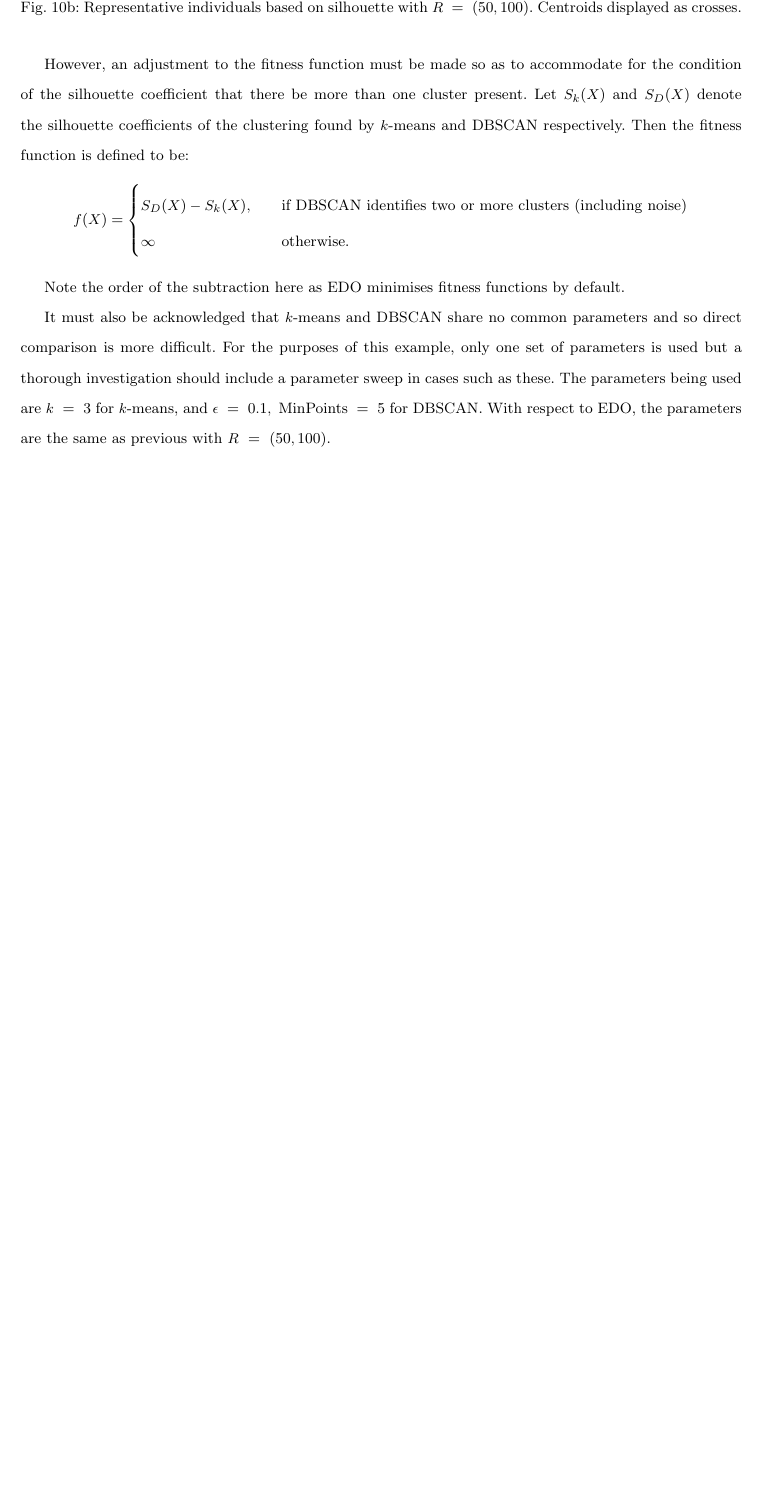
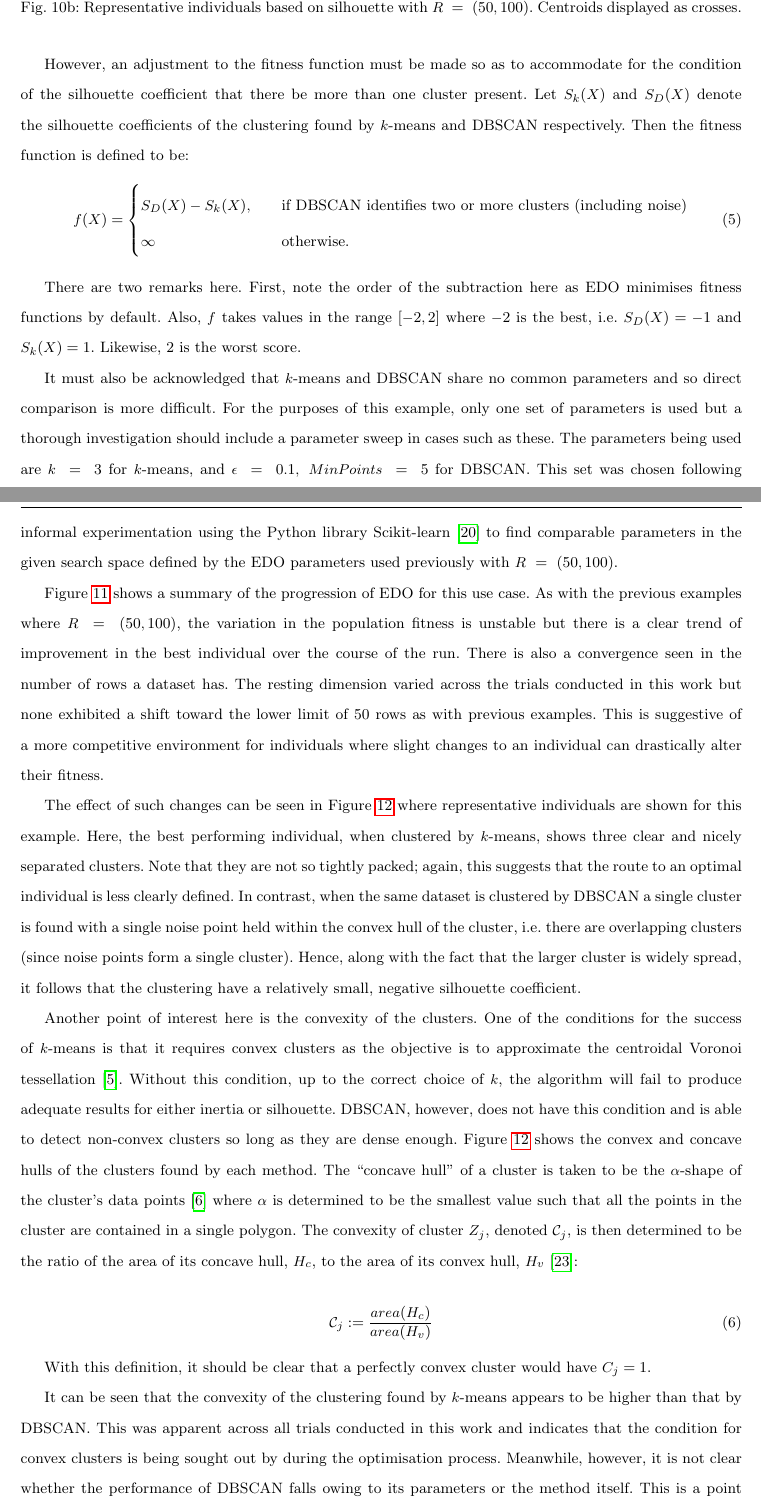
Before and after one commit to daffidwilde/edo-paper, a LaTeX paper (main.tex, which reads references.bib, sections/examples.tex): part of page 20 of 27 before the commit and two parts of pages 20 and 21 of 28 after it, the two joined at a grey line, cut so that both start at the same text, the shorter picture padded with empty space. Compiled offline with pdfLaTeX.

Commit message:
Further discussion in DBSCAN example.

```diff
--- a/references.bib
+++ b/references.bib
@@ -48,0 +57 @@
+    number = {4},
--- a/sections/examples.tex
+++ b/sections/examples.tex
@@ -243,25 +242,28 @@ for the condition of the silhouette coefficient that there be more than one
 cluster present. Let \(S_k (X)\) and \(S_D (X)\) denote the silhouette
 coefficients of the clustering found by \(k\)-means and DBSCAN respectively.
 Then the fitness function is defined to be:
-\[
+\begin{equation}
     f(X) =
         \begin{cases}
             S_D (X) - S_k (X), &\quad \text{if DBSCAN identifies two or more
             clusters (including noise)}\\
             \infty &\quad \text{otherwise.}
-        \end{cases}
-\]
+        \end{cases}\label{equation:dbscan-fitness}
+\end{equation}
 
-Note the order of the subtraction here as EDO minimises fitness functions by
-default.
+There are two remarks here. First, note the order of the subtraction here as EDO
+minimises fitness functions by default. Also, \(f\) takes values in the range
+\([-2, 2]\) where \(-2\) is the best, i.e.\ \(S_D(X) = -1\) and \(S_k(X) = 1\).
+Likewise, 2 is the worst score.
 
 It must also be acknowledged that \(k\)-means and DBSCAN share no common
 parameters and so direct comparison is more difficult. For the purposes of this
 example, only one set of parameters is used but a thorough investigation should
 include a parameter sweep in cases such as these. The parameters being used are
-\(k~=~3\) for \(k\)-means, and \(\epsilon~=~0.1,\ \text{MinPoints}~=~5\) for
-DBSCAN.\ With respect to EDO, the parameters are the same as previous with
-\(R~=~(50, 100)\).
+\(k~=~3\) for \(k\)-means, and \(\epsilon~=~0.1,\ MinPoints~=~5\) for DBSCAN.\
+This set was chosen following informal experimentation using the Python library
+Scikit-learn~\cite{scikit} to find comparable parameters in the given search
+space defined by the EDO parameters used previously with \(R~=~(50,100)\).
 
 \begin{figure}[htbp]
     \centering
@@ -290,3 +292,52 @@ DBSCAN.\ With respect to EDO, the parameters are the same as previous with
              markers).}\label{figure:dbscan-individuals}
 \end{figure}
 
+Figure~\ref{figure:dbscan-silhouette} shows a summary of the progression of EDO
+for this use case. As with the previous examples where \(R~=~(50, 100)\), the
+variation in the population fitness is unstable but there is a clear trend of
+improvement in the best individual over the course of the run. There is also a
+convergence seen in the number of rows a dataset has. The resting dimension
+varied across the trials conducted in this work but none exhibited a shift
+toward the lower limit of 50 rows as with previous examples. This is suggestive
+of a more competitive environment for individuals where slight changes to an
+individual can drastically alter their fitness.
+
+The effect of such changes can be seen in Figure~\ref{figure:dbscan-individuals}
+where representative individuals are shown for this example. Here, the best
+performing individual, when clustered by \(k\)-means, shows three clear and
+nicely separated clusters. Note that they are not so tightly packed; again, this
+suggests that the route to an optimal individual is less clearly defined. In
+contrast, when the same dataset is clustered by DBSCAN a single cluster is found
+with a single noise point held within the convex hull of the cluster, i.e.\
+there are overlapping clusters (since noise points form a single cluster).
+Hence, along with the fact that the larger cluster is widely spread, it follows
+that the clustering have a relatively small, negative silhouette coefficient.
+
+Another point of interest here is the convexity of the clusters. One of the
+conditions for the success of \(k\)-means is that it requires convex clusters as
+the objective is to approximate the centroidal Voronoi
+tessellation~\cite{Du2006}. Without this condition, up to the correct choice of
+\(k\), the algorithm will fail to produce adequate results for either inertia or
+silhouette. DBSCAN, however, does not have this condition and is able to detect
+non-convex clusters so long as they are dense enough.
+Figure~\ref{figure:dbscan-individuals} shows the convex and concave hulls of the
+clusters found by each method. The ``concave hull'' of a cluster is taken to be
+the \(\alpha\)-shape of the cluster's data points~\cite{Edelsbrunner1983} where
+\(\alpha\) is determined to be the smallest value such that all the points in
+the cluster are contained in a single polygon. The convexity of cluster \(Z_j\),
+denoted \(\mathcal{C}_j\), is then determined to be the ratio of the area of its
+concave hull, \(H_c\), to the area of its convex hull, \(H_v\)~\cite{Sonka1993}:
+
+\begin{equation}
+    \mathcal{C}_j := \frac{area(H_c)}{area(H_v)}
+\end{equation}
+
+With this definition, it should be clear that a perfectly convex cluster would
+have \(C_j = 1\).
+
+It can be seen that the convexity of the clustering found by \(k\)-means appears
+to be higher than that by DBSCAN.\ This was apparent across all trials conducted
+in this work and indicates that the condition for convex clusters is being
+sought out by during the optimisation process. Meanwhile, however, it is not
+clear whether the performance of DBSCAN falls owing to its parameters or the
+method itself. This is a point where parameter sweeping would prove most useful
```
Also changed, not shown: main.pdf, references.bib (32 more changed lines), sections/examples.tex (48 more changed lines).
